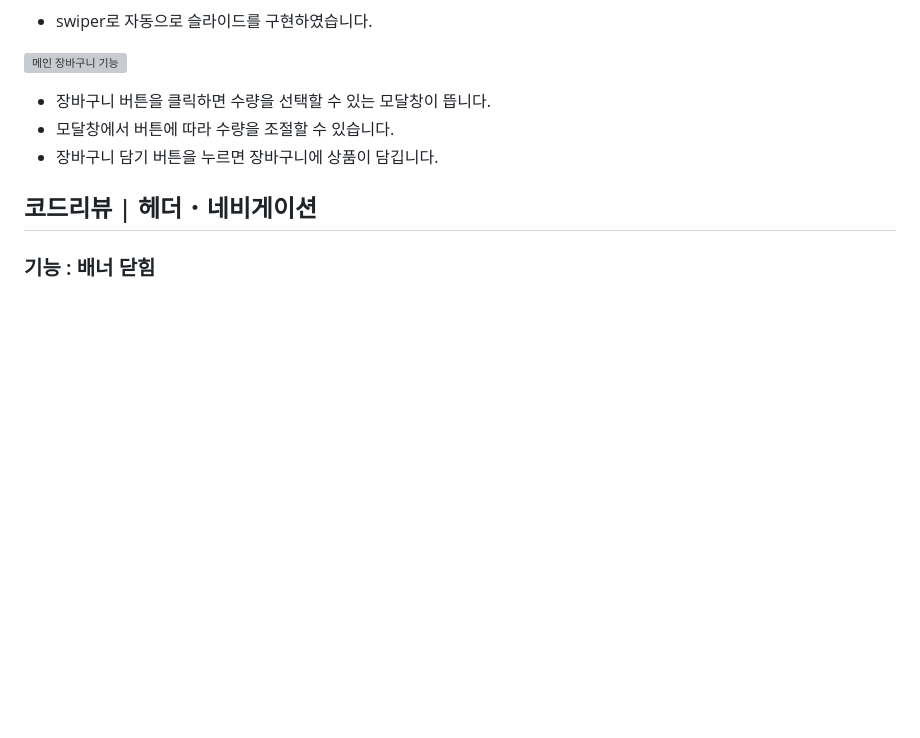
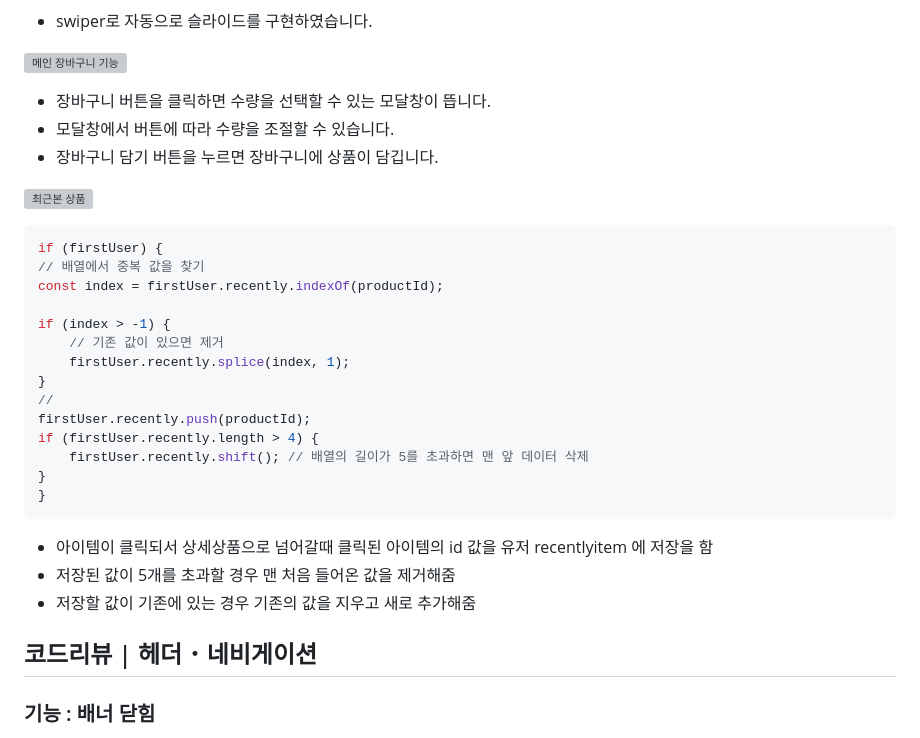
Before and after one commit to Rbochill/Rbochill, a Markdown page: README.md, the part around the change. GitHub-like rendering; blank space fills up the shorter version; grey boxes are pictures that could not be loaded.

````diff
--- a/README.md
+++ b/README.md
@@ -141,6 +141,28 @@
 - 장바구니 버튼을 클릭하면 수량을 선택할 수 있는 모달창이 뜹니다.
 - 모달창에서 버튼에 따라 수량을 조절할 수 있습니다.
 - 장바구니 담기 버튼을 누르면 장바구니에 상품이 담깁니다.
+
+![최근본 상품](https://github.com/dongapple/EXAMPLE/assets/74224516/5db90790-a6fa-4547-9b85-13fb2232c632)
+```js
+if (firstUser) {
+// 배열에서 중복 값을 찾기
+const index = firstUser.recently.indexOf(productId);
+
+if (index > -1) {
+	// 기존 값이 있으면 제거
+	firstUser.recently.splice(index, 1);
+}
+//
+firstUser.recently.push(productId);
+if (firstUser.recently.length > 4) {
+	firstUser.recently.shift(); // 배열의 길이가 5를 초과하면 맨 앞 데이터 삭제
+}
+}
+```
+- 아이템이 클릭되서 상세상품으로 넘어갈때 클릭된 아이템의 id 값을 유저 recentlyitem 에 저장을 함
+- 저장된 값이 5개를 초과할 경우 맨 처음 들어온 값을 제거해줌
+- 저장할 값이 기존에 있는 경우 기존의 값을 지우고 새로 추가해줌
+
 
 ## 코드리뷰 | 헤더 ･ 네비게이션
 
````
